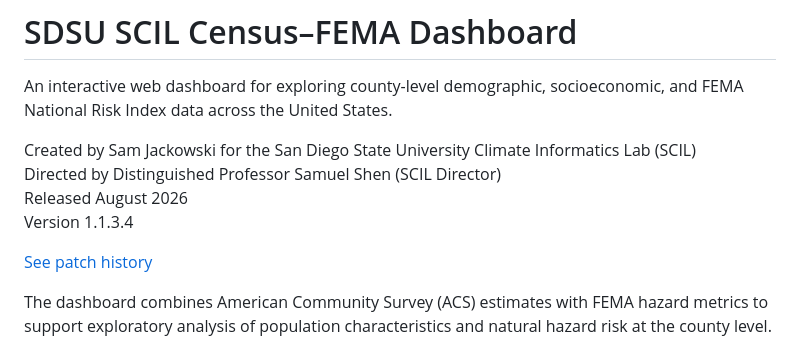
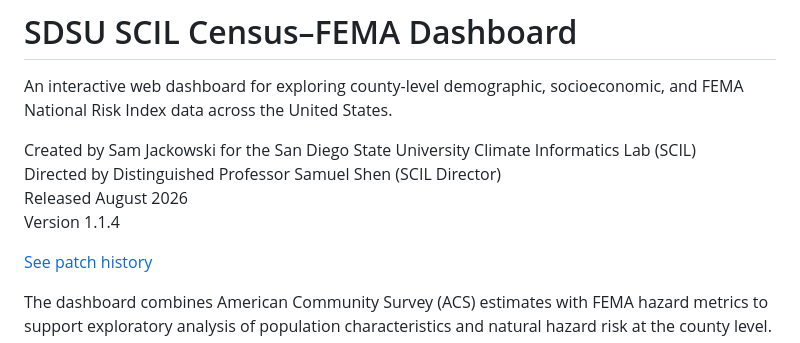
Before and after one commit to SamJackowski/SDSU_SCIL_Census-FEMA_Dashboard, a Markdown page: README.md, the part around the change. Rendered like a GitHub page.

```diff
--- a/README.md
+++ b/README.md
@@ -5,7 +5,7 @@ An interactive web dashboard for exploring county-level demographic, socioeconom
 Created by Sam Jackowski for the San Diego State University Climate Informatics Lab (SCIL)
 Directed by Distinguished Professor Samuel Shen (SCIL Director)
 Released August 2026
-Version 1.1.3.4
+Version 1.1.4
 
 [See patch history](https://github.com/SamJackowski/SDSU_SCIL_Census-FEMA_Dashboard/blob/main/CHANGELOG.md)
 
```
